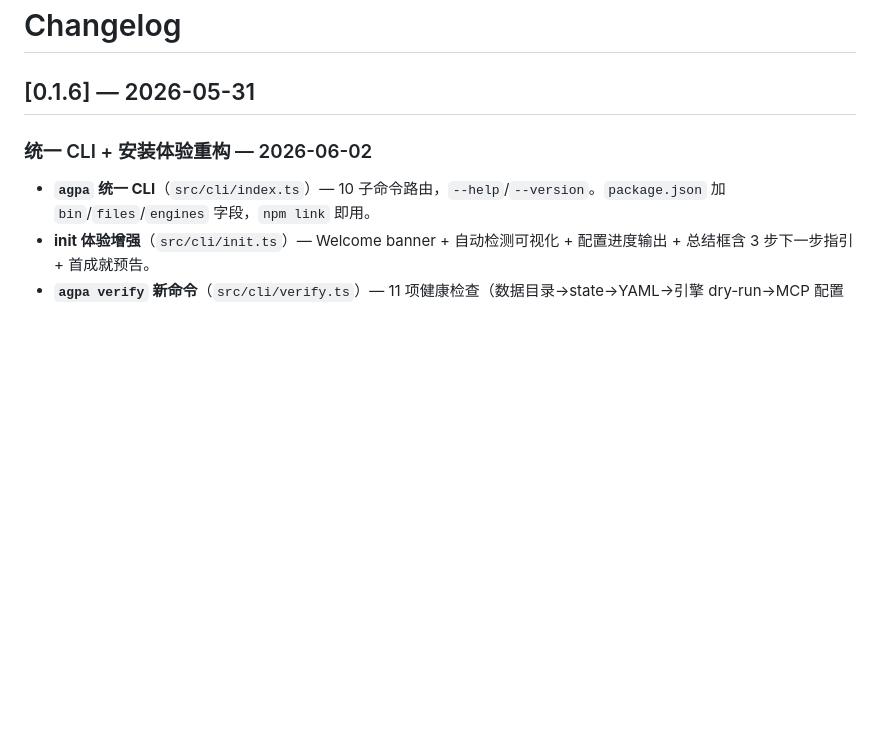
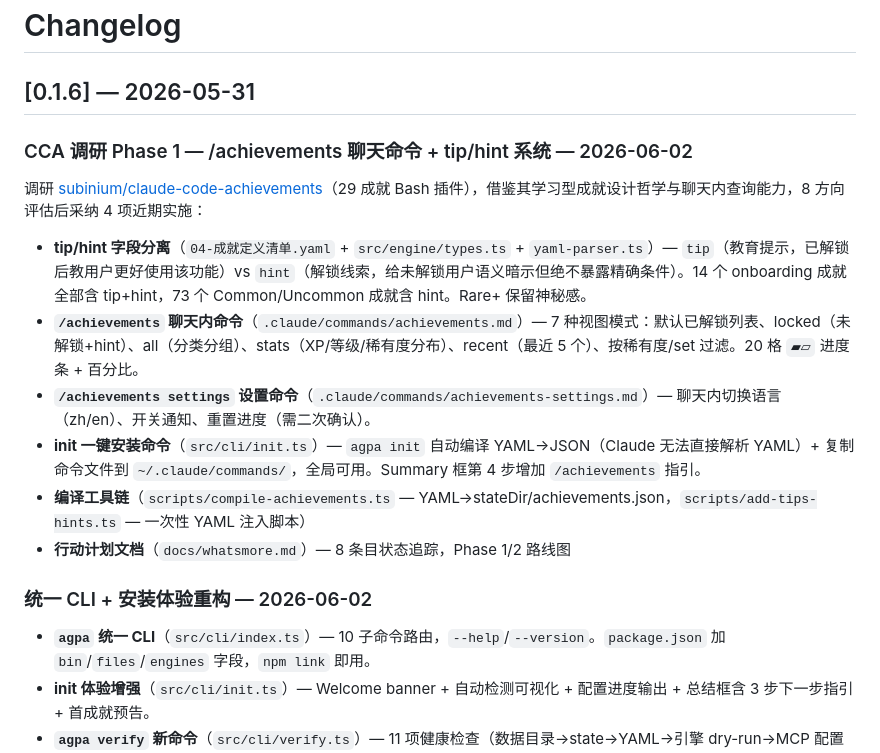
Before and after one commit to eiainano/AgentPlayerAchievements, a Markdown page: CHANGELOG.md, the part around the change. Rendered like a GitHub page; blank space fills up the shorter version.

Commit message:
docs: add CCA research Phase 1 to CHANGELOG
Co-Authored-By: Claude Opus 4.8 <noreply@anthropic.com>

```diff
--- a/CHANGELOG.md
+++ b/CHANGELOG.md
@@ -1,6 +1,17 @@
 # Changelog
 
 ## [0.1.6] — 2026-05-31
+
+### CCA 调研 Phase 1 — /achievements 聊天命令 + tip/hint 系统 — 2026-06-02
+
+调研 [subinium/claude-code-achievements](https://github.com/subinium/claude-code-achievements)（29 成就 Bash 插件），借鉴其学习型成就设计哲学与聊天内查询能力，8 方向评估后采纳 4 项近期实施：
+
+- **tip/hint 字段分离**（`04-成就定义清单.yaml` + `src/engine/types.ts` + `yaml-parser.ts`）— `tip`（教育提示，已解锁后教用户更好使用该功能）vs `hint`（解锁线索，给未解锁用户语义暗示但绝不暴露精确条件）。14 个 onboarding 成就全部含 tip+hint，73 个 Common/Uncommon 成就含 hint。Rare+ 保留神秘感。
+- **`/achievements` 聊天内命令**（`.claude/commands/achievements.md`）— 7 种视图模式：默认已解锁列表、locked（未解锁+hint）、all（分类分组）、stats（XP/等级/稀有度分布）、recent（最近 5 个）、按稀有度/set 过滤。20 格 `▰▱` 进度条 + 百分比。
+- **`/achievements settings` 设置命令**（`.claude/commands/achievements-settings.md`）— 聊天内切换语言（zh/en）、开关通知、重置进度（需二次确认）。
+- **init 一键安装命令**（`src/cli/init.ts`）— `agpa init` 自动编译 YAML→JSON（Claude 无法直接解析 YAML）+ 复制命令文件到 `~/.claude/commands/`，全局可用。Summary 框第 4 步增加 `/achievements` 指引。
+- **编译工具链**（`scripts/compile-achievements.ts` — YAML→stateDir/achievements.json，`scripts/add-tips-hints.ts` — 一次性 YAML 注入脚本）
+- **行动计划文档**（`docs/whatsmore.md`）— 8 条目状态追踪，Phase 1/2 路线图
 
 ### 统一 CLI + 安装体验重构 — 2026-06-02
 
```
